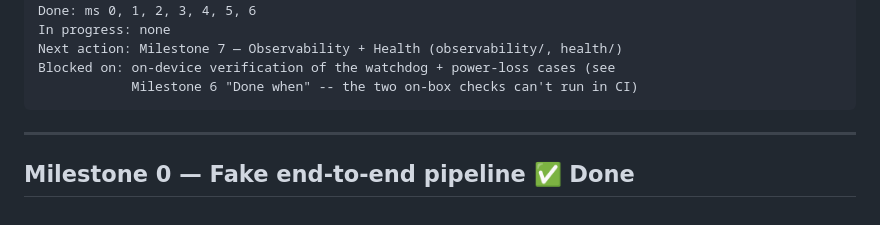
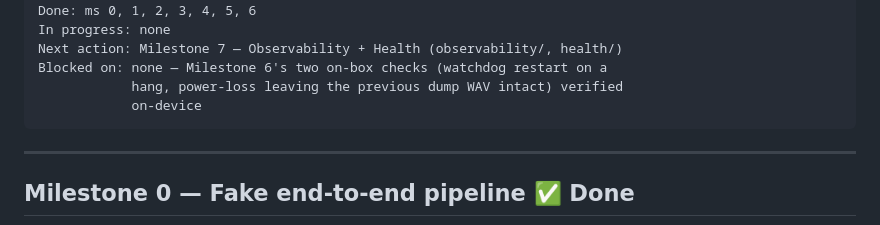
Before and after one commit to Michae1Park/edge-voice, a Markdown page: docs/BUILDPLAN.md, the part around one of its changes. GitHub-like rendering.

Commit message:
docs: clear stale STATUS blocked-on note now that Milestone 6's on-device checks passed

````diff
--- a/docs/BUILDPLAN.md
+++ b/docs/BUILDPLAN.md
@@ -78,8 +78,9 @@ Current milestone: none
 Done: ms 0, 1, 2, 3, 4, 5, 6
 In progress: none
 Next action: Milestone 7 — Observability + Health (observability/, health/)
-Blocked on: on-device verification of the watchdog + power-loss cases (see
-            Milestone 6 "Done when" -- the two on-box checks can't run in CI)
+Blocked on: none — Milestone 6's two on-box checks (watchdog restart on a
+            hang, power-loss leaving the previous dump WAV intact) verified
+            on-device
 ```
 
 ---
````
Also changed, not shown: other parts of docs/BUILDPLAN.md (+1 -1 lines).
